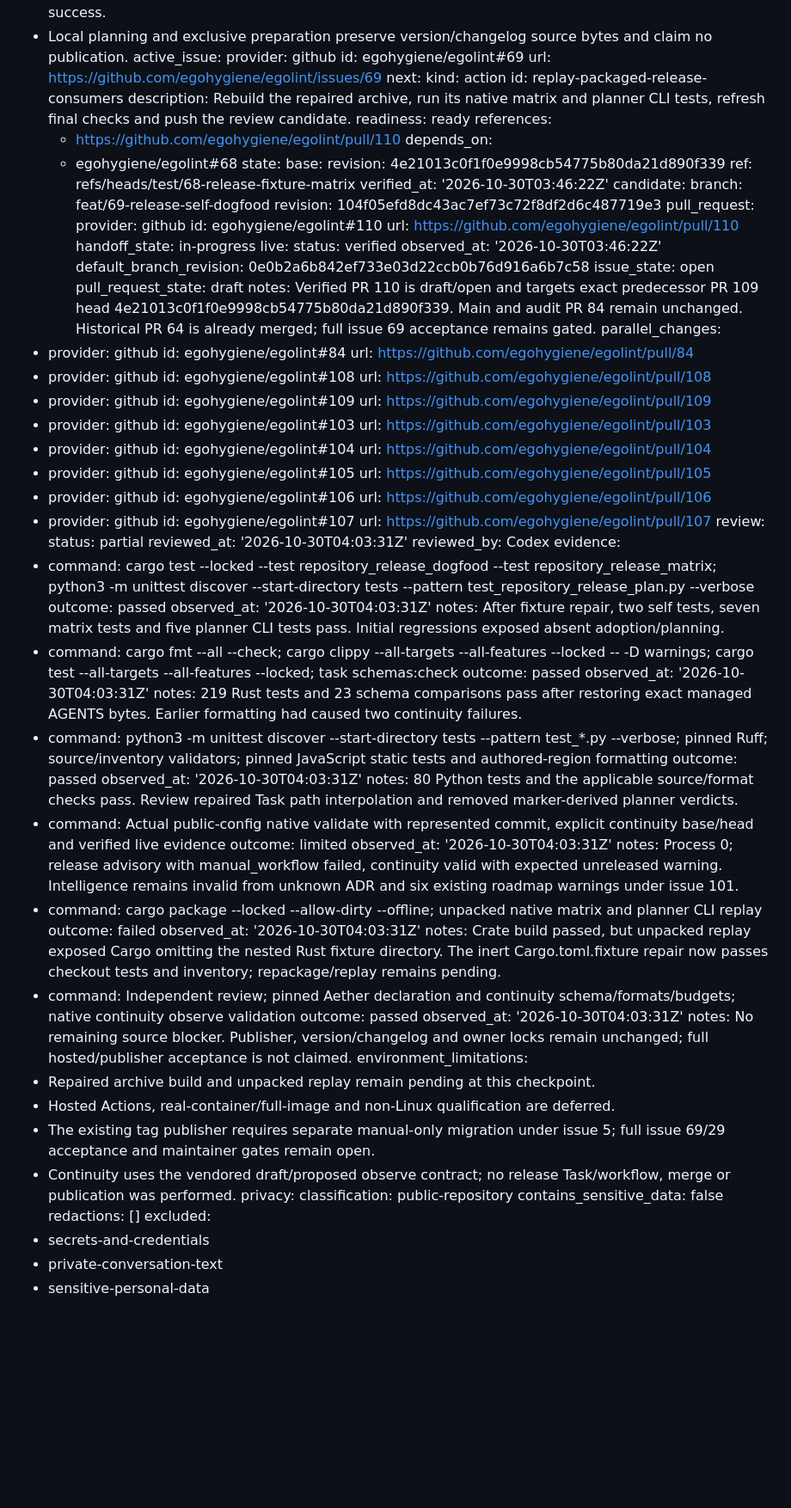
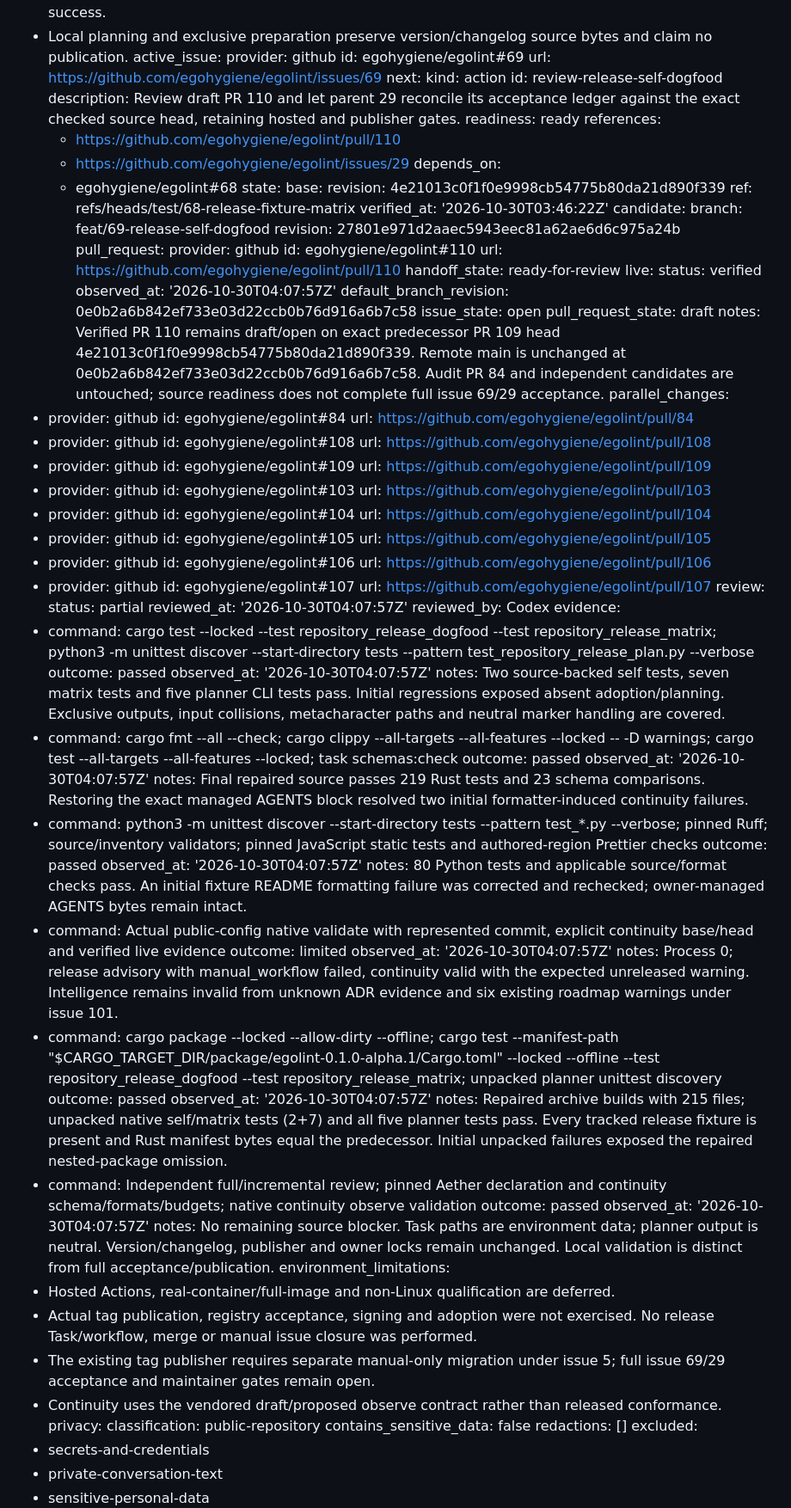
Before and after one commit to egohygiene/egolint, a Markdown page: CONTINUITY.md, the part around one of its changes. Shown at 86% size. Rendered like a GitHub page; blank space fills up the shorter version.

Commit message:
docs(releases): record qualified unpacked self-dogfood candidate [skip ci]

```diff
--- a/CONTINUITY.md
+++ b/CONTINUITY.md
@@ -47,12 +47,13 @@ work:
     url: https://github.com/egohygiene/egolint/issues/69
   next:
     kind: action
-    id: replay-packaged-release-consumers
-    description: Rebuild the repaired archive, run its native matrix and planner CLI tests, refresh final
-      checks and push the review candidate.
+    id: review-release-self-dogfood
+    description: Review draft PR 110 and let parent 29 reconcile its acceptance ledger against the exact
+      checked source head, retaining hosted and publisher gates.
     readiness: ready
     references:
     - https://github.com/egohygiene/egolint/pull/110
+    - https://github.com/egohygiene/egolint/issues/29
     depends_on:
     - egohygiene/egolint#68
 state:
@@ -62,21 +63,21 @@ state:
     verified_at: '2026-10-30T03:46:22Z'
   candidate:
     branch: feat/69-release-self-dogfood
-    revision: 104f05efd8dc43ac7ef73c72f8df2d6c487719e3
+    revision: 27801e971d2aaec5943eec81a62ae6d6c975a24b
     pull_request:
       provider: github
       id: egohygiene/egolint#110
       url: https://github.com/egohygiene/egolint/pull/110
-    handoff_state: in-progress
+    handoff_state: ready-for-review
   live:
     status: verified
-    observed_at: '2026-10-30T03:46:22Z'
+    observed_at: '2026-10-30T04:07:57Z'
     default_branch_revision: 0e0b2a6b842ef733e03d22ccb0b76d916a6b7c58
     issue_state: open
     pull_request_state: draft
-    notes: Verified PR 110 is draft/open and targets exact predecessor PR 109 head 4e21013c0f1f0e9998cb54775b80da21d890f339.
-      Main and audit PR 84 remain unchanged. Historical PR 64 is already merged; full issue 69 acceptance
-      remains gated.
+    notes: Verified PR 110 remains draft/open on exact predecessor PR 109 head 4e21013c0f1f0e9998cb54775b80da21d890f339.
+      Remote main is unchanged at 0e0b2a6b842ef733e03d22ccb0b76d916a6b7c58. Audit PR 84 and independent
+      candidates are untouched; source readiness does not complete full issue 69/29 acceptance.
   parallel_changes:
   - provider: github
     id: egohygiene/egolint#84
@@ -104,53 +105,56 @@ state:
     url: https://github.com/egohygiene/egolint/pull/107
 review:
   status: partial
-  reviewed_at: '2026-10-30T04:03:31Z'
+  reviewed_at: '2026-10-30T04:07:57Z'
   reviewed_by: Codex
   evidence:
   - command: cargo test --locked --test repository_release_dogfood --test repository_release_matrix; python3
       -m unittest discover --start-directory tests --pattern test_repository_release_plan.py --verbose
     outcome: passed
-    observed_at: '2026-10-30T04:03:31Z'
-    notes: After fixture repair, two self tests, seven matrix tests and five planner CLI tests pass. Initial
-      regressions exposed absent adoption/planning.
+    observed_at: '2026-10-30T04:07:57Z'
+    notes: Two source-backed self tests, seven matrix tests and five planner CLI tests pass. Initial regressions
+      exposed absent adoption/planning. Exclusive outputs, input collisions, metacharacter paths and neutral
+      marker handling are covered.
   - command: cargo fmt --all --check; cargo clippy --all-targets --all-features --locked -- -D warnings;
       cargo test --all-targets --all-features --locked; task schemas:check
     outcome: passed
-    observed_at: '2026-10-30T04:03:31Z'
-    notes: 219 Rust tests and 23 schema comparisons pass after restoring exact managed AGENTS bytes. Earlier
-      formatting had caused two continuity failures.
+    observed_at: '2026-10-30T04:07:57Z'
+    notes: Final repaired source passes 219 Rust tests and 23 schema comparisons. Restoring the exact
+      managed AGENTS block resolved two initial formatter-induced continuity failures.
   - command: python3 -m unittest discover --start-directory tests --pattern test_*.py --verbose; pinned
-      Ruff; source/inventory validators; pinned JavaScript static tests and authored-region formatting
+      Ruff; source/inventory validators; pinned JavaScript static tests and authored-region Prettier checks
     outcome: passed
-    observed_at: '2026-10-30T04:03:31Z'
-    notes: 80 Python tests and the applicable source/format checks pass. Review repaired Task path interpolation
-      and removed marker-derived planner verdicts.
+    observed_at: '2026-10-30T04:07:57Z'
+    notes: 80 Python tests and applicable source/format checks pass. An initial fixture README formatting
+      failure was corrected and rechecked; owner-managed AGENTS bytes remain intact.
   - command: Actual public-config native validate with represented commit, explicit continuity base/head
       and verified live evidence
     outcome: limited
-    observed_at: '2026-10-30T04:03:31Z'
-    notes: Process 0; release advisory with manual_workflow failed, continuity valid with expected unreleased
-      warning. Intelligence remains invalid from unknown ADR and six existing roadmap warnings under issue
-      101.
-  - command: cargo package --locked --allow-dirty --offline; unpacked native matrix and planner CLI replay
-    outcome: failed
-    observed_at: '2026-10-30T04:03:31Z'
-    notes: Crate build passed, but unpacked replay exposed Cargo omitting the nested Rust fixture directory.
-      The inert Cargo.toml.fixture repair now passes checkout tests and inventory; repackage/replay remains
-      pending.
-  - command: Independent review; pinned Aether declaration and continuity schema/formats/budgets; native
-      continuity observe validation
+    observed_at: '2026-10-30T04:07:57Z'
+    notes: Process 0; release advisory with manual_workflow failed, continuity valid with the expected
+      unreleased warning. Intelligence remains invalid from unknown ADR evidence and six existing roadmap
+      warnings under issue 101.
+  - command: cargo package --locked --allow-dirty --offline; cargo test --manifest-path "$CARGO_TARGET_DIR/package/egolint-0.1.0-alpha.1/Cargo.toml"
+      --locked --offline --test repository_release_dogfood --test repository_release_matrix; unpacked
+      planner unittest discovery
     outcome: passed
-    observed_at: '2026-10-30T04:03:31Z'
-    notes: No remaining source blocker. Publisher, version/changelog and owner locks remain unchanged;
-      full hosted/publisher acceptance is not claimed.
+    observed_at: '2026-10-30T04:07:57Z'
+    notes: Repaired archive builds with 215 files; unpacked native self/matrix tests (2+7) and all five
+      planner tests pass. Every tracked release fixture is present and Rust manifest bytes equal the predecessor.
+      Initial unpacked failures exposed the repaired nested-package omission.
+  - command: Independent full/incremental review; pinned Aether declaration and continuity schema/formats/budgets;
+      native continuity observe validation
+    outcome: passed
+    observed_at: '2026-10-30T04:07:57Z'
+    notes: No remaining source blocker. Task paths are environment data; planner output is neutral. Version/changelog,
+      publisher and owner locks remain unchanged. Local validation is distinct from full acceptance/publication.
   environment_limitations:
-  - Repaired archive build and unpacked replay remain pending at this checkpoint.
   - Hosted Actions, real-container/full-image and non-Linux qualification are deferred.
+  - Actual tag publication, registry acceptance, signing and adoption were not exercised. No release Task/workflow,
+    merge or manual issue closure was performed.
   - The existing tag publisher requires separate manual-only migration under issue 5; full issue 69/29
     acceptance and maintainer gates remain open.
-  - Continuity uses the vendored draft/proposed observe contract; no release Task/workflow, merge or publication
-    was performed.
+  - Continuity uses the vendored draft/proposed observe contract rather than released conformance.
 privacy:
   classification: public-repository
   contains_sensitive_data: false
```
Also changed, not shown: other parts of CONTINUITY.md (+30 -30 lines), 1 other file.
